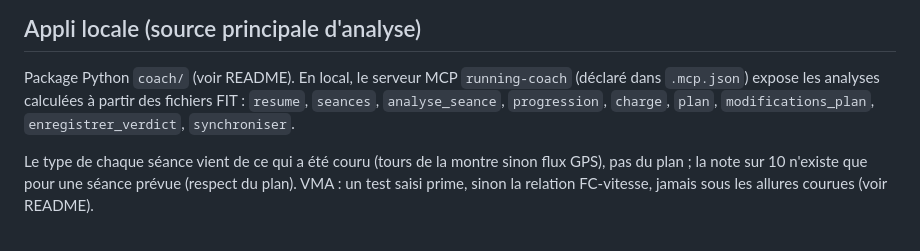
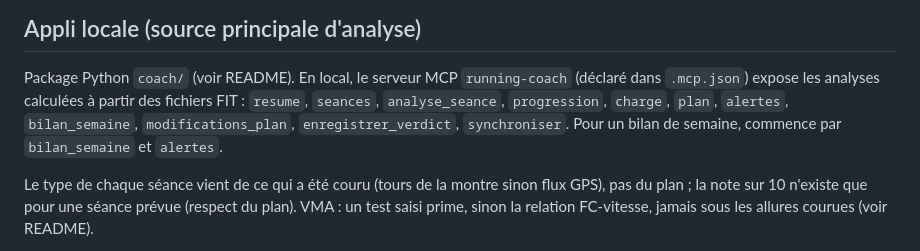
Before and after one commit to JulesGourio/running-coach, a Markdown page: CLAUDE.md, the part around the change. GitHub-like rendering.

Commit message:
CLAUDE.md: new MCP tools
Co-Authored-By: Claude Opus 5.5 <noreply@anthropic.com>

```diff
--- a/CLAUDE.md
+++ b/CLAUDE.md
@@ -37,7 +37,8 @@ Le Plan ID du bloc en cours ne doit jamais être montré à l'utilisateur (contr
 
 Package Python `coach/` (voir README). En local, le serveur MCP `running-coach` (déclaré dans `.mcp.json`)
 expose les analyses calculées à partir des fichiers FIT : `resume`, `seances`, `analyse_seance`,
-`progression`, `charge`, `plan`, `modifications_plan`, `enregistrer_verdict`, `synchroniser`.
+`progression`, `charge`, `plan`, `alertes`, `bilan_semaine`, `modifications_plan`, `enregistrer_verdict`,
+`synchroniser`. Pour un bilan de semaine, commence par `bilan_semaine` et `alertes`.
 
 Le type de chaque séance vient de ce qui a été couru (tours de la montre sinon flux GPS), pas du plan ;
 la note sur 10 n'existe que pour une séance prévue (respect du plan). VMA : un test saisi prime, sinon la
```
